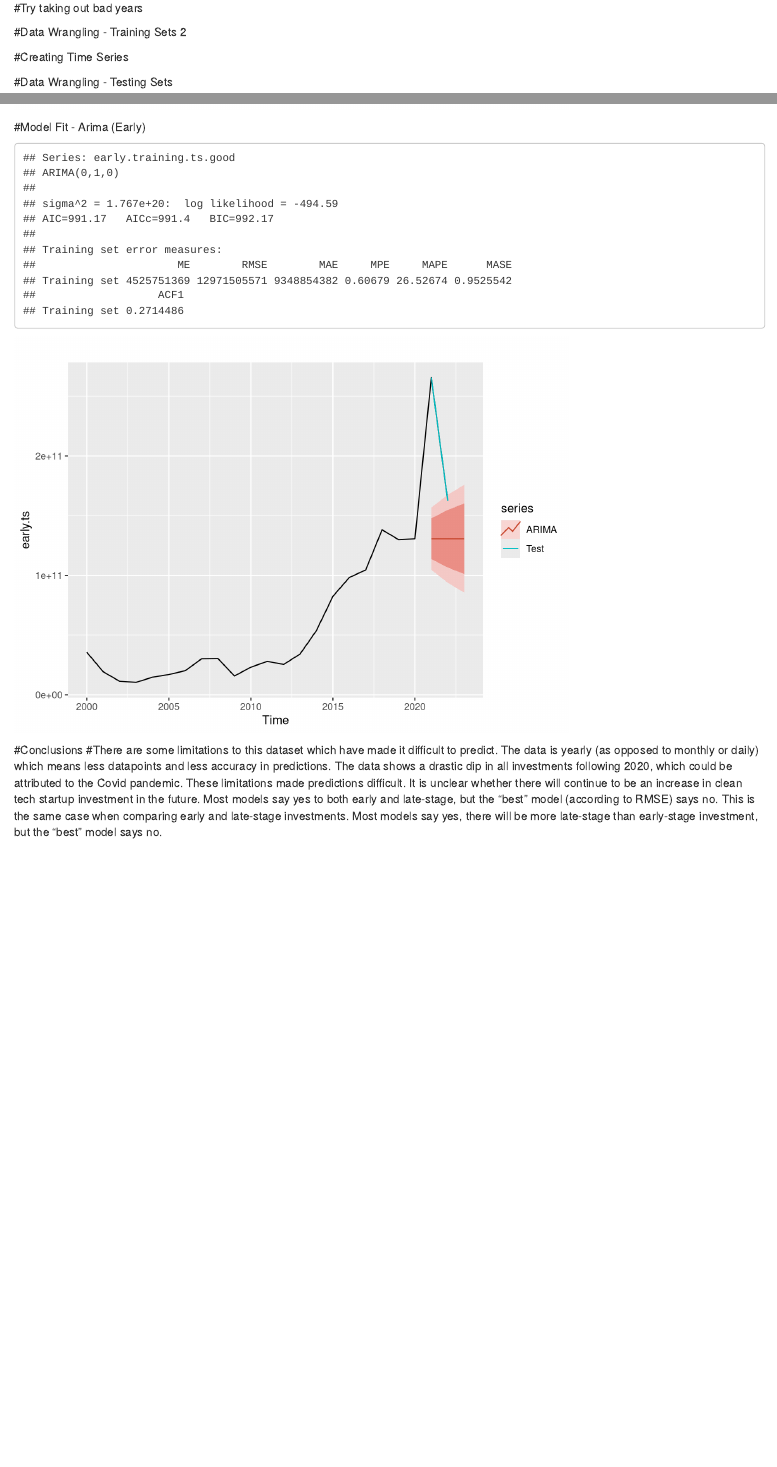
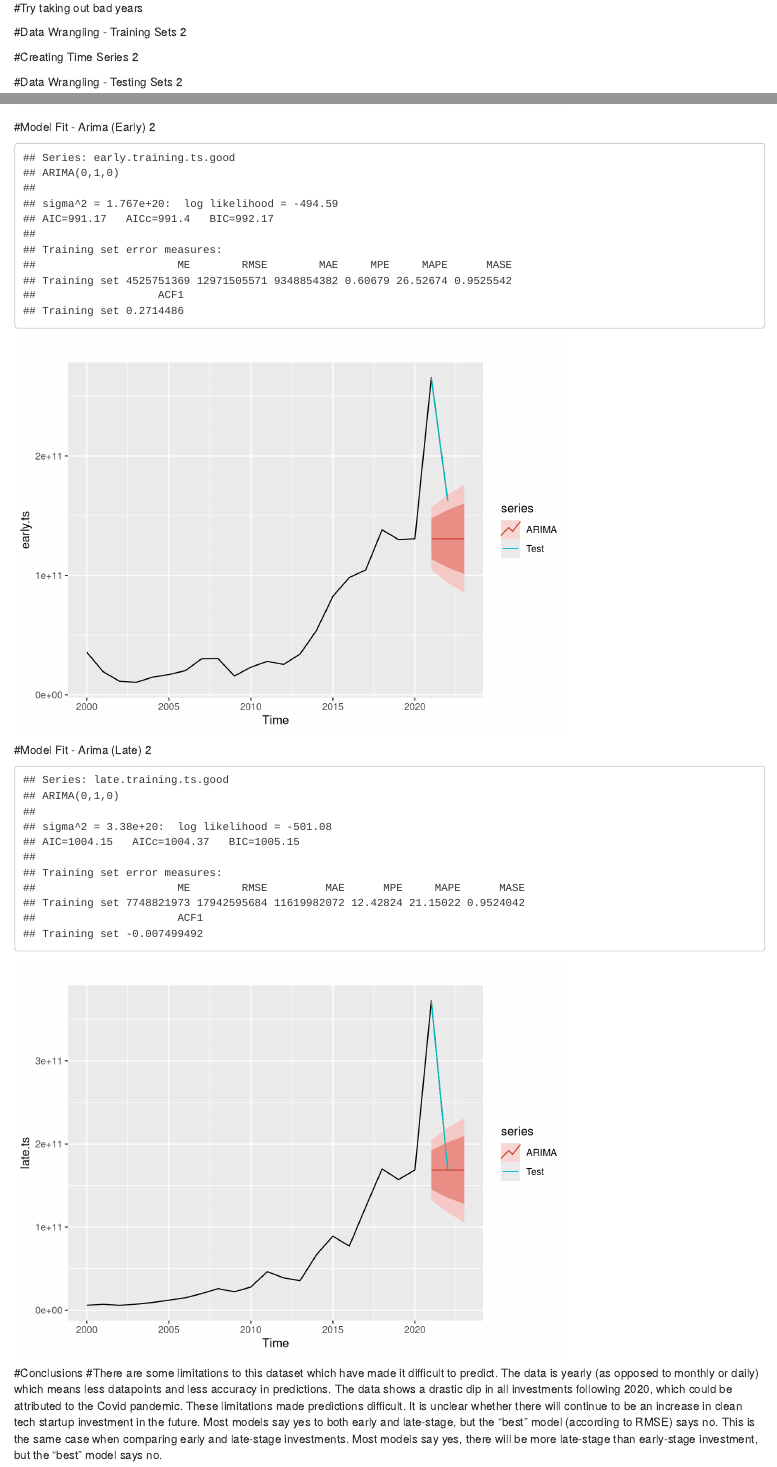
Before and after one commit to karenthornton/Audie_Schofield_Thornton_Time_Series_Final, an R Markdown document (Final Project.Rmd): the page in a window 1100 px wide, from 11300 px down, and a second part further down, joined at a grey line. Rendered offline with R 4.5, knitr and Pandoc, with nearby package versions; code that draws random numbers runs with fixed seeds of ours; some code elsewhere in the file could not run offline.

Commit message:
added the late

````diff
--- a/Final Project.Rmd
+++ b/Final Project.Rmd
@@ -387,7 +387,7 @@ late_stage_sum_training.df.good <- late_stage_sum.df %>%
   filter(between(year, as.Date("2000-01-01"), as.Date("2020-01-01")))
 ```
 
-#Creating Time Series
+#Creating Time Series 2
 ```{r echo=FALSE}
 
 #create time series for the training datasets
@@ -395,7 +395,7 @@ early.training.ts.good<-ts(early_stage_sum_training.df.good[,2], start = c(2000,
 late.training.ts.good<-ts(late_stage_sum_training.df.good[,2], start = c(2000,1), frequency = 1)
 ```
 
-#Data Wrangling - Testing Sets
+#Data Wrangling - Testing Sets 2
 ```{r echo=FALSE}
 late.test.ts.good <- subset(late.ts, start = length(late.ts)-1)
 early.test.ts.good <- subset(early.ts, start = length(early.ts)-1)
@@ -408,8 +408,7 @@ autoplot(late.test.ts)
 
 ```
 
-
-#Model Fit - Arima (Early)
+#Model Fit - Arima (Early) 2
 ```{r echo=FALSE}
 #Fit the early data to an ARIMA
 #Model 1: ARIMA
@@ -427,5 +426,23 @@ ARIMA_scores_good <- accuracy(early.arima.for.good$mean, early.test.ts.good)  #s
 
 ```
 
+#Model Fit - Arima (Late) 2
+```{r echo=FALSE}
+#Fit the late data to an ARIMA
+#Model 1: ARIMA
+late.arima.good<-auto.arima(late.training.ts.good)
+summary(late.arima.good)
+
+late.arima.for.good<-forecast(late.arima.good, h=3)
+
+#Visualize Model
+autoplot(late.ts)+
+  autolayer(late.arima.for.good, series = "ARIMA")+
+  autolayer(late.test.ts.good, series = "Test")
+
+ARIMA_scores_late_good <- accuracy(late.arima.for.good$mean, late.test.ts.good)  #store the performance metrics
+
+```
+
 #Conclusions
 #There are some limitations to this dataset which have made it difficult to predict. The data is yearly (as opposed to monthly or daily) which means less datapoints and less accuracy in predictions. The data shows a drastic dip in all investments following 2020, which could be attributed to the Covid pandemic. These limitations made predictions difficult. It is unclear whether there will continue to be an increase in clean tech startup investment in the future. Most models say yes to both early and late-stage, but the "best" model (according to RMSE) says no. This is the same case when comparing early and late-stage investments. Most models say yes, there will be more late-stage than early-stage investment, but the "best" model says no.
````
